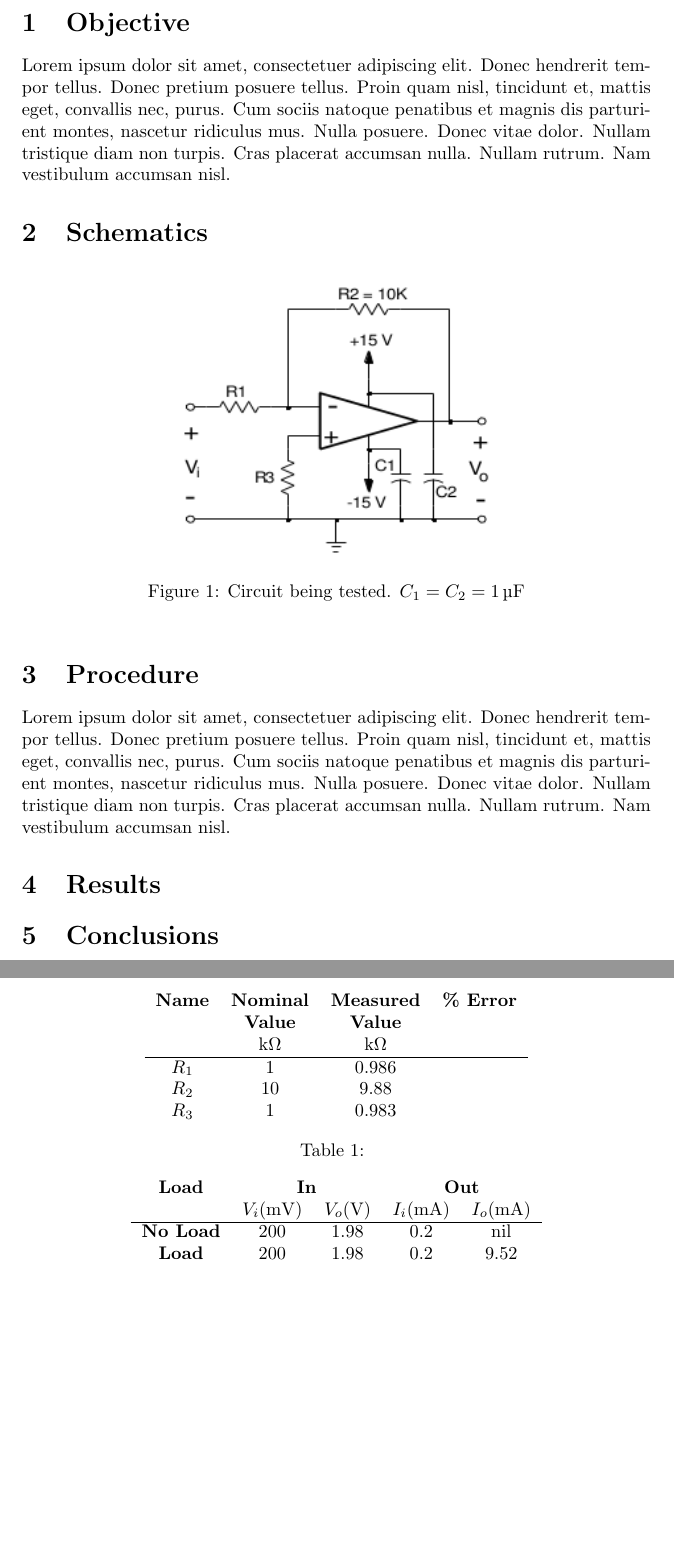
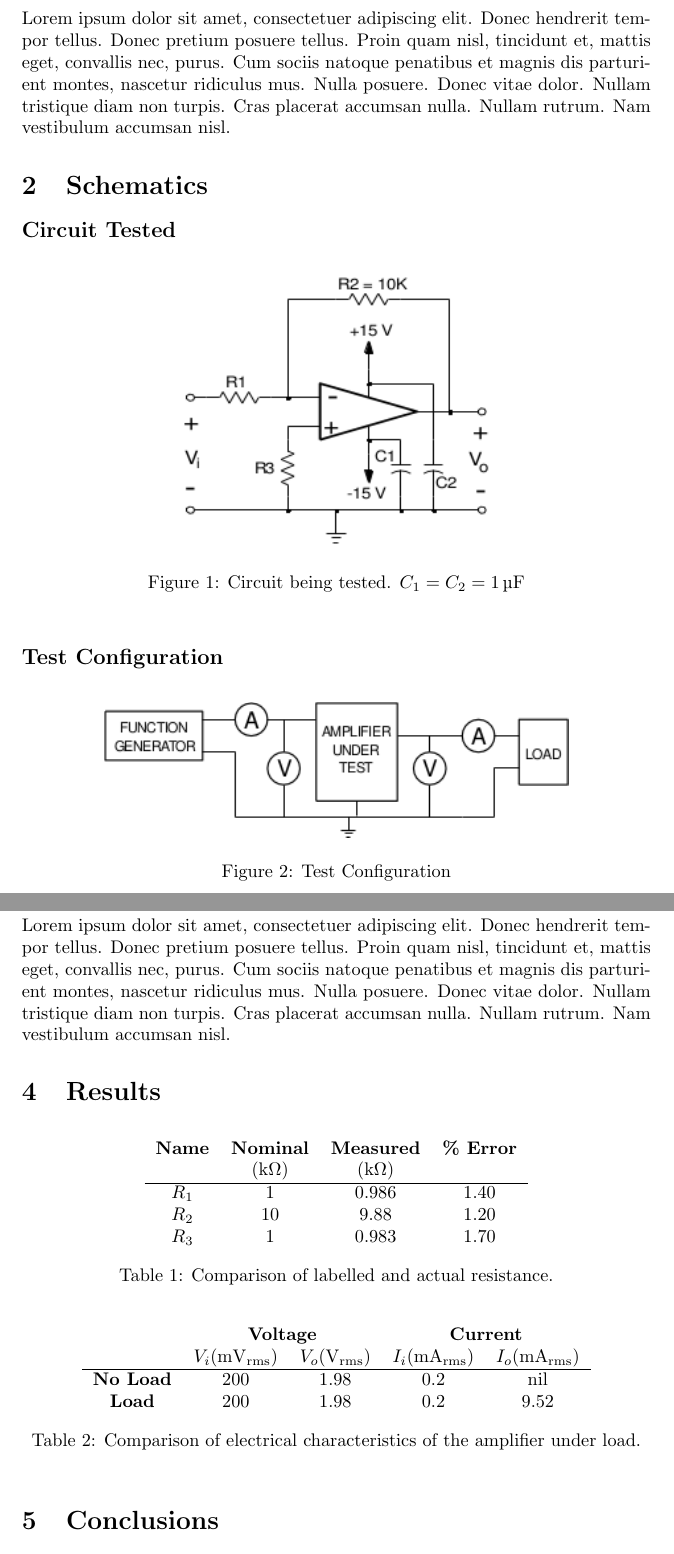
Before and after one commit to charlespittman/massive-ironman, a LaTeX document (school/elec_313/lab1/tex/report.tex): two parts of pages 2 and 3 of 4, joined at a grey line, cut at the place of the change, the shorter picture padded with empty space. Compiled offline with pdfLaTeX.

Commit message:
Added subsections, test configuration, etc.

```diff
--- a/school/elec_313/lab1/tex/report.tex
+++ b/school/elec_313/lab1/tex/report.tex
@@ -75,16 +70,12 @@ mus. Nulla posuere. Donec vitae dolor. Nullam tristique diam non
 turpis. Cras placerat accumsan nulla. Nullam rutrum. Nam vestibulum
 accumsan nisl.
 
-% Multiple objectives:
-% \begin{description}
-% \item[First Objective] \hfill \\
-%   Objective 1 text
-% \item[Second Objective] \hfill \\
-%   Objective 2 text
-% \end{description}
-
 \section{Schematics}
 \label{sec:schematics}
+
+% The asterisk after section inhibits the numbering of the section.
+\subsection*{Circuit Tested}
+\label{sec:ckt_tested}
 
 % Insert a picture:
 \begin{figure}[h]
@@ -93,16 +84,22 @@ accumsan nisl.
   % File is at "./img/circuit.png".  Plain LaTeX only supports .eps
   % files.  Other LaTeX compilers support different formats.  I use
   % pdflatex.
-    \includegraphics[]{img/circuit.png}
+    \includegraphics[]{img/circuit}
   \caption{Circuit being tested.  $C_1 = C_2 = \SI{1}{\micro\farad}$}
+\end{figure}
+
+\subsection*{Test Configuration}
+\label{sec:test_config}
+
+\begin{figure}[h]
+  \centering
+  \includegraphics[]{img/test_config}
+  \caption{Test Configuration}
+  \label{fig:test_config}
 \end{figure}
 
 \section{Procedure}
 \label{sec:procedure}
-
-% Using subsections:
-% \subsection{Setup}
-% \label{ssec:setup}
 
 Lorem ipsum dolor sit amet, consectetuer adipiscing elit. Donec
 hendrerit tempor tellus. Donec pretium posuere tellus. Proin quam
@@ -122,27 +119,26 @@ accumsan nisl.
   \centering
   \begin{tabular}{*{4}{c}}
     \textbf{Name} & \textbf{Nominal} & \textbf{Measured} & \textbf{\% Error} \\
-    & \textbf{Value} & \textbf{Value} \\
-    & $\si{\kilo\ohm}$ & $\si{\kilo\ohm}$ & \\
+    & ($\si{\kilo\ohm}$) & ($\si{\kilo\ohm}$) & \\
     \hline
-    $R_1$ & 1 & 0.986 & \\
-    $R_2$ & 10 & 9.88 & \\
-    $R_3$ & 1 & 0.983 & \\
+    $R_1$ & 1 & 0.986 & 1.40 \\
+    $R_2$ & 10 & 9.88 & 1.20 \\
+    $R_3$ & 1 & 0.983 & 1.70 \\
   \end{tabular}
-  \caption{}
+  \caption{Comparison of labelled and actual resistance.}
 \end{table}
 
 \begin{table}[h]
   \label{tab:table_02}
   \centering
   \begin{tabular}{*{5}{c}}
-    \textbf{Load} & \multicolumn{2}{c}{\textbf{In}} & \multicolumn{2}{c}{\textbf{Out}} \\
-    & $V_i (\si{\milli\volt})$ & $V_o (\si{\volt})$ & $I_i (\si{\milli\ampere})$ & $I_o (\si{\milli\ampere})$ \\
+    & \multicolumn{2}{c}{\textbf{Voltage}} & \multicolumn{2}{c}{\textbf{Current}} \\
+    & $V_i (\si{\milli\volt_{rms}})$ & $V_o (\si{\volt_{rms}})$ & $I_i (\si{\milli\ampere_{rms}})$ & $I_o (\si{\milli\ampere_{rms}})$ \\
     \hline
     \textbf{No Load} & 200 & 1.98 & 0.2 & nil \\
     \textbf{Load} & 200 & 1.98 & 0.2 & 9.52 \\
   \end{tabular}
-  \caption{}
+  \caption{Comparison of electrical characteristics of the amplifier under load.}
 \end{table}
 
 \section{Conclusions}
```
Also changed, not shown: school/elec_313/lab1/tex/report.pdf, school/elec_313/lab1/tex/report.tex (8 more changed lines).
